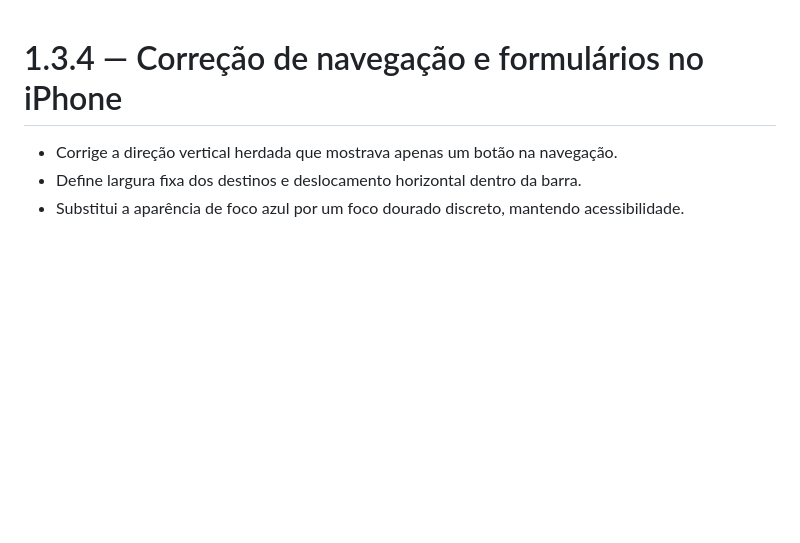
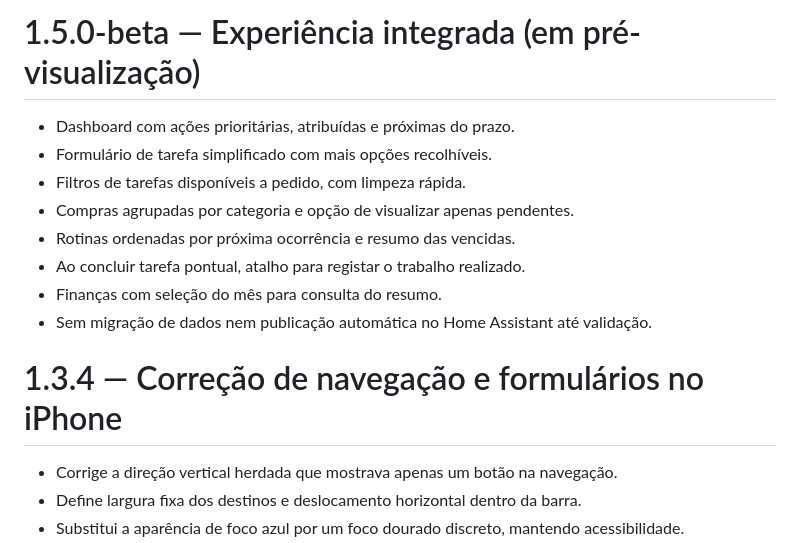
Before and after one commit to cmsdias/casa-em-dia, a Markdown page: casa_em_dia/CHANGELOG.md, the part around the change. GitHub-like rendering; blank space fills up the shorter version.

Commit message:
Preparar beta 1.5 para testes e pré-visualização

```diff
--- a/casa_em_dia/CHANGELOG.md
+++ b/casa_em_dia/CHANGELOG.md
@@ -1,3 +1,14 @@
+# 1.5.0-beta — Experiência integrada (em pré-visualização)
+
+- Dashboard com ações prioritárias, atribuídas e próximas do prazo.
+- Formulário de tarefa simplificado com mais opções recolhíveis.
+- Filtros de tarefas disponíveis a pedido, com limpeza rápida.
+- Compras agrupadas por categoria e opção de visualizar apenas pendentes.
+- Rotinas ordenadas por próxima ocorrência e resumo das vencidas.
+- Ao concluir tarefa pontual, atalho para registar o trabalho realizado.
+- Finanças com seleção do mês para consulta do resumo.
+- Sem migração de dados nem publicação automática no Home Assistant até validação.
+
 # 1.3.4 — Correção de navegação e formulários no iPhone
 
 - Corrige a direção vertical herdada que mostrava apenas um botão na navegação.
```
